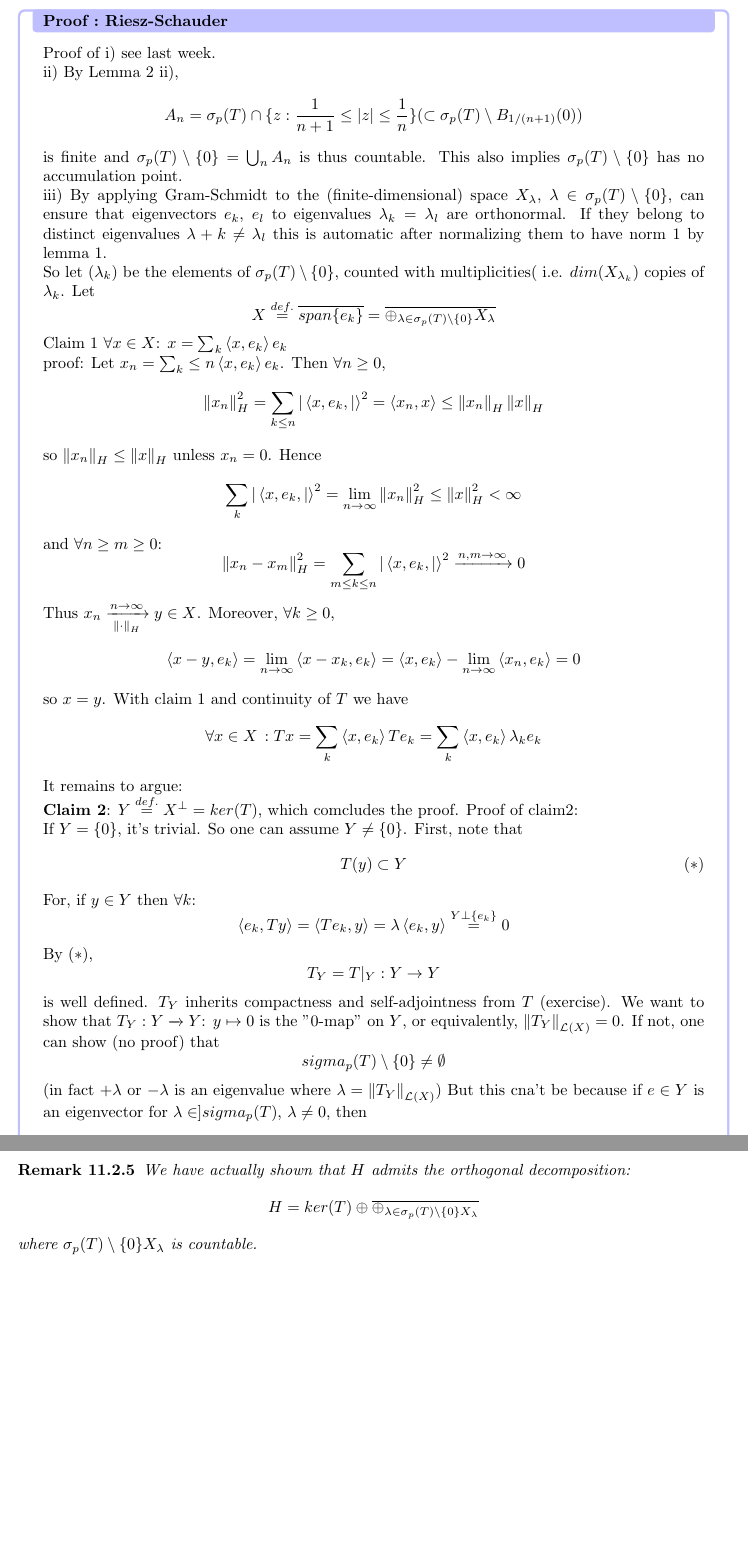
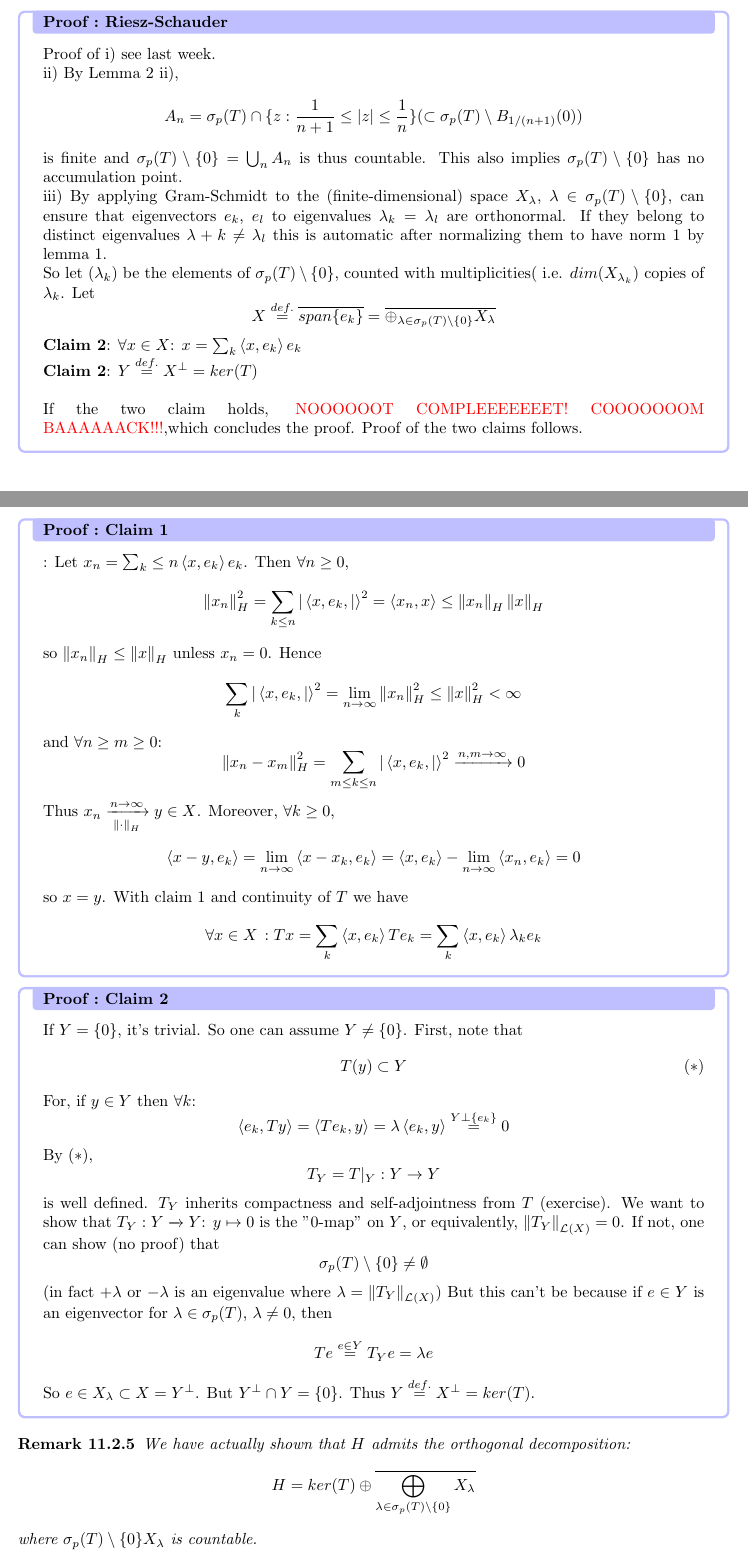
Before and after one commit to GalaxyRIF/Functional-Analysis, a LaTeX document (main.tex, which reads Chapter/Compact.tex): two parts of pages 51 and 52 of 55, joined at a grey line, cut so that both start at the same text. Compiled offline with pdfLaTeX.

Commit message:
Updates from Overleaf

```diff
--- a/Chapter/Compact.tex
+++ b/Chapter/Compact.tex
@@ -351,8 +351,14 @@ $$X_\lambda\perp X_\lambda\,\,\forall\lambda\neq\lambda',\lambda\lambda'\in\sigm
 	$$
 		X\defeq\overline{span\{e_k\}}=\overline{\oplus_{\lambda\in\sigma_p(T)\setminus\{0\}}X_\lambda}
 	$$
-	Claim 1 $\forall x\in X$: $x=\sum_k \inne{x}{e_k}e_k$\\
-	proof: Let $x_n=\sum_k\leq n \inne{x}{e_k}e_k$.
+	{\bf Claim 2}: $\forall x\in X$: $x=\sum_k \inne{x}{e_k}e_k$\\
+	{\bf Claim 2}: $Y\defeq X^\perp=ker(T)$\\
+
+        If the two claim holds, \placeholder,which concludes the proof. Proof of the two claims follows.
+
+\end{pf}
+
+\begin{pf}{Claim 1}{}: Let $x_n=\sum_k\leq n \inne{x}{e_k}e_k$.
 	Then $\forall n\geq0$,
 	$$
 		\norm{x_n}_H^2=\sum_{k\leq n}|\inne{x,e_k}|^2=\inne{x_n}{x}\leq\norm{x_n}_H\norm{x}_H$$
@@ -364,24 +370,25 @@ $$X_\lambda\perp X_\lambda\,\,\forall\lambda\neq\lambda',\lambda\lambda'\in\sigm
 	$$\inne{x-y}{e_k}=\lim_{n\to\infty}\inne{x-x_k}{e_k}=\inne{x}{e_k}-\lim_{n\to\infty}\inne{x_n}{e_k}=0$$
 	so $x=y$. With claim 1 and continuity of $T$ we have
 	$$\forall x\in X\,: Tx=\sum_k \inne{x}{e_k}Te_k=\sum_k \inne{x}{e_k}\lambda_ke_k$$
-	It remains to argue:\\
-	{\bf Claim 2}: $Y\defeq X^\perp=ker(T)$, which comcludes the proof.
-	Proof of claim2:\\
+ \end{pf}
+
+\begin{pf}{Claim 2}{}
 	If $Y=\{0\}$, it's trivial. So one can assume $Y\neq\{0\}$. First, note that
 	\begin{equation}T(y)\subset Y\tag{$*$}\end{equation}
 	For, if $y\in Y$ then $\forall k$:
 	\[\inne{e_k}{Ty}=\inne{Te_k}{y}=\lambda\inne{e_k}{y}\stackrel{Y\perp\{e_k\}}{=}0\]
 	By $(*)$,
 	\[T_Y=T|_Y:Y\to Y\] is well defined. $T_Y$ inherits compactness and self-adjointness from $T$ (exercise). We want to show that \func{T_Y}{Y}{Y}: $y\mapsto0 $ is the  "0-map" on $Y$, or equivalently, $\norm{T_Y}_{\mathcal{L}(X)}=0$. If not, one can show (no proof) that
-	\[sigma_p(T)\setminus\{0\}\neq\emptyset\]
-	(in fact $+\lambda$ or $-\lambda$ is an eigenvalue where $\lambda=\norm{T_Y}_{\mathcal{L}(X)}$) But this cna't be because if $e\in Y$ is an eigenvector for $\lambda\in]sigma_p(T)$, $\lambda\neq 0$, then
+	\[\sigma_p(T)\setminus\{0\}\neq\emptyset\]
+	(in fact $+\lambda$ or $-\lambda$ is an eigenvalue where $\lambda=\norm{T_Y}_{\mathcal{L}(X)}$) But this can't be because if $e\in Y$ is an eigenvector for $\lambda\in\sigma_p(T)$, $\lambda\neq 0$, then
 	\[Te\stackrel{e\in Y}{=}T_Y e=\lambda e\]
-	So $e\in X_\lambda\subset X=Y^\perp$. But $Y^\perp\cap Y=\{0\}$
-\end{pf}
+	So $e\in X_\lambda\subset X=Y^\perp$. But $Y^\perp\cap Y=\{0\}$. Thus $Y\defeq X^\perp=ker(T)$.
+ \end{pf}
+
 \begin{remark}
 	We have actually shown that $H$ admits the orthogonal decomposition:
 	\[H=ker(T)\oplus
-		\overline{\oplus_{\lambda\in\sigma_p(T)\setminus\{0\}X_\lambda}}
+		\overline{\bigoplus_{\lambda\in\sigma_p(T)\setminus\{0\}}X_\lambda}
 	\]
 	where $\sigma_p(T)\setminus\{0\}X_\lambda$ is countable.
 \end{remark}
```
Also changed, not shown: Chapter/Compact.tex (24 more changed lines).
